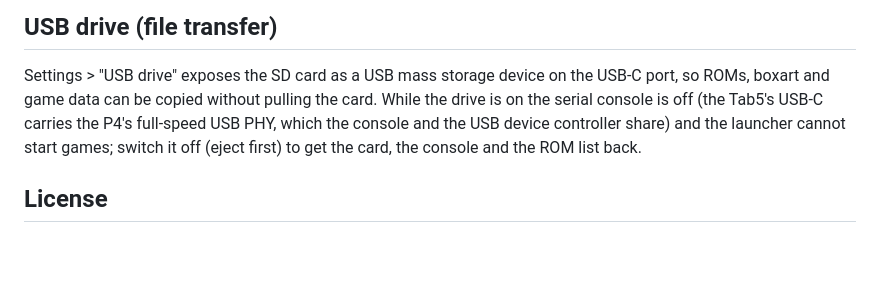
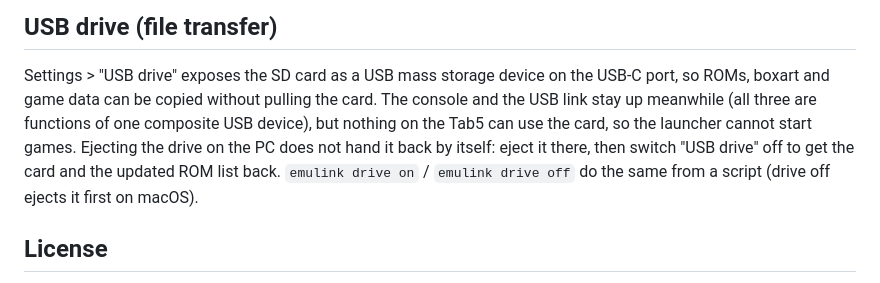
Before and after one commit to esp-cpp/tab5-emu, a Markdown page: README.md, the part around the change. Rendered like a GitHub page; blank space fills up the shorter version.

Commit message:
README: the console stays up in USB drive mode; eject, then switch off
Co-Authored-By: Claude Opus 5.5 (1M context) <noreply@anthropic.com>
Claude-Session: https://claude.ai/code/session_01SFCMzomCZ5wRHJN4sxwkvY

```diff
--- a/README.md
+++ b/README.md
@@ -256,10 +256,12 @@ expect a reboot whenever the console re-enumerates (after the USB drive).
 
 Settings > "USB drive" exposes the SD card as a USB mass storage device on
 the USB-C port, so ROMs, boxart and game data can be copied without pulling
-the card. While the drive is on the serial console is off (the Tab5's
-USB-C carries the P4's full-speed USB PHY, which the console and the USB
-device controller share) and the launcher cannot start games; switch it off
-(eject first) to get the card, the console and the ROM list back.
+the card. The console and the USB link stay up meanwhile (all three are
+functions of one composite USB device), but nothing on the Tab5 can use the
+card, so the launcher cannot start games. Ejecting the drive on the PC does
+not hand it back by itself: eject it there, then switch "USB drive" off to
+get the card and the updated ROM list back. `emulink drive on` / `emulink
+drive off` do the same from a script (drive off ejects it first on macOS).
 
 ## License
 
```
